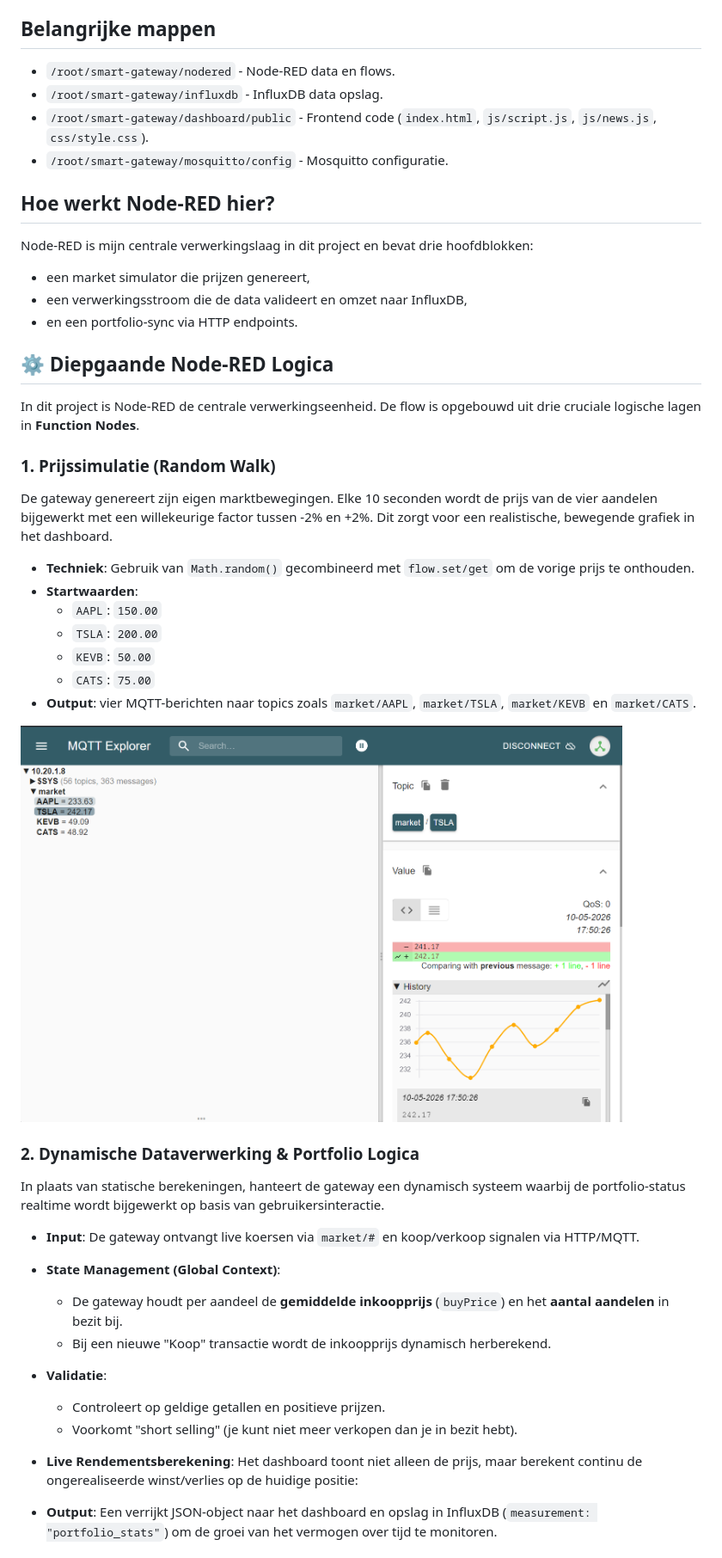
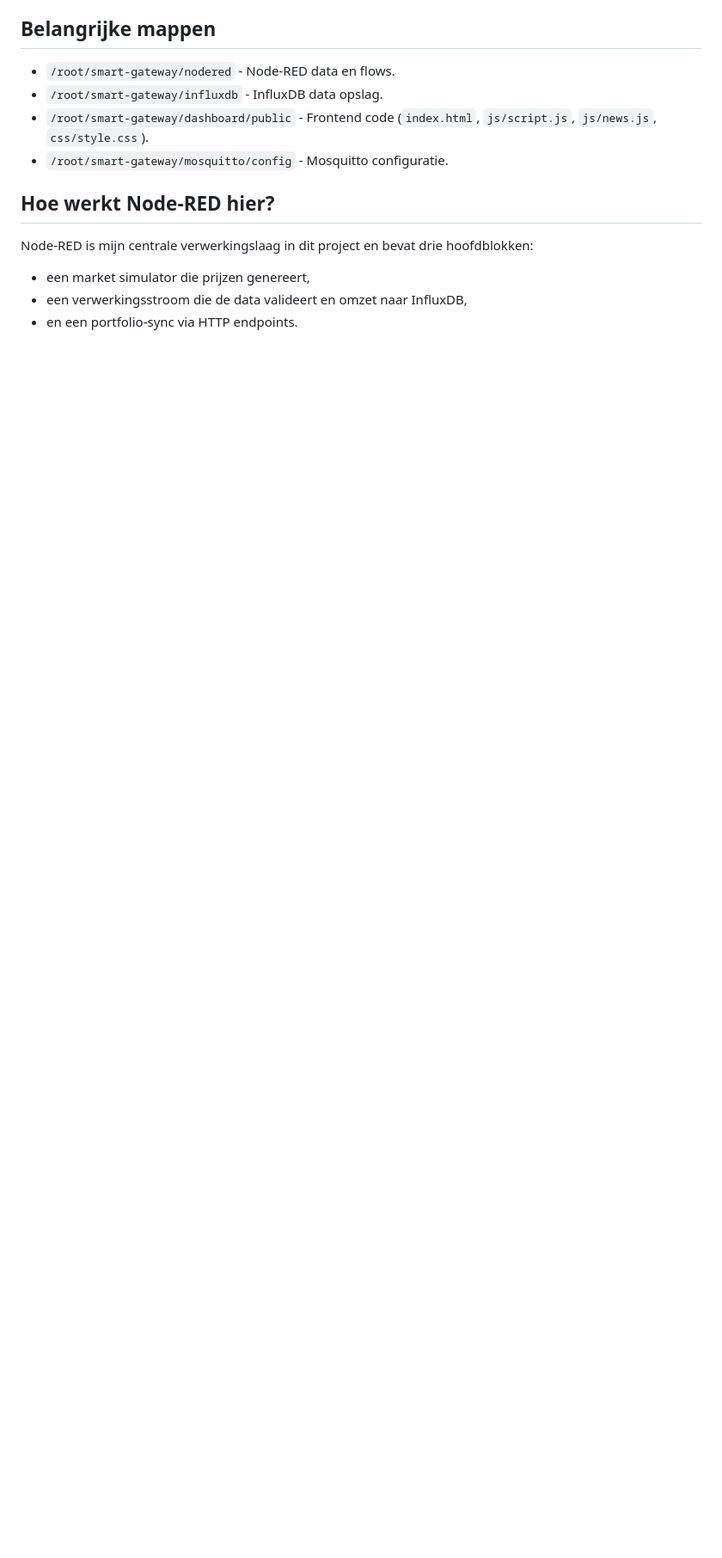
Before and after one commit to KevinBakeland/Opdracht-Cloud-computing, a Markdown page: readme.md, the part around one of its changes. Shown at 86% size. Rendered like a GitHub page; blank space fills up the shorter version.

```diff
--- a/readme.md
+++ b/readme.md
@@ -32,33 +36,3 @@ Node-RED is mijn centrale verwerkingslaag in dit project en bevat drie hoofdblok
 - een verwerkingsstroom die de data valideert en omzet naar InfluxDB,
 - en een portfolio-sync via HTTP endpoints.
 
-## ⚙️ Diepgaande Node-RED Logica
-In dit project is Node-RED de centrale verwerkingseenheid. De flow is opgebouwd uit drie cruciale logische lagen in **Function Nodes**.
-
-### 1. Prijssimulatie (Random Walk)
-De gateway genereert zijn eigen marktbewegingen. Elke 10 seconden wordt de prijs van de vier aandelen bijgewerkt met een willekeurige factor tussen -2% en +2%. Dit zorgt voor een realistische, bewegende grafiek in het dashboard.
-* **Techniek**: Gebruik van `Math.random()` gecombineerd met `flow.set/get` om de vorige prijs te onthouden.
-* **Startwaarden**:
-  - `AAPL`: `150.00`
-  - `TSLA`: `200.00`
-  - `KEVB`: `50.00`
-  - `CATS`: `75.00`
-* **Output**: vier MQTT-berichten naar topics zoals `market/AAPL`, `market/TSLA`, `market/KEVB` en `market/CATS`.
-
-<img src="img/MQTT.png" width="700">
-
-### 2. Dynamische Dataverwerking & Portfolio Logica
-In plaats van statische berekeningen, hanteert de gateway een dynamisch systeem waarbij de portfolio-status realtime wordt bijgewerkt op basis van gebruikersinteractie.
-
-* **Input**: De gateway ontvangt live koersen via `market/#` en koop/verkoop signalen via HTTP/MQTT.
-* **State Management (Global Context)**:
-    - De gateway houdt per aandeel de **gemiddelde inkoopprijs** (`buyPrice`) en het **aantal aandelen** in bezit bij.
-    - Bij een nieuwe "Koop" transactie wordt de inkoopprijs dynamisch herberekend.
-* **Validatie**:
-    - Controleert op geldige getallen en positieve prijzen.
-    - Voorkomt "short selling" (je kunt niet meer verkopen dan je in bezit hebt).
-* **Live Rendementsberekening**:
-    Het dashboard toont niet alleen de prijs, maar berekent continu de ongerealiseerde winst/verlies op de huidige positie:
-
-* **Output**: Een verrijkt JSON-object naar het dashboard en opslag in InfluxDB (`measurement: "portfolio_stats"`) om de groei van het vermogen over tijd te monitoren.
-
```
Also changed, not shown: other parts of readme.md (+15 -93 lines).
